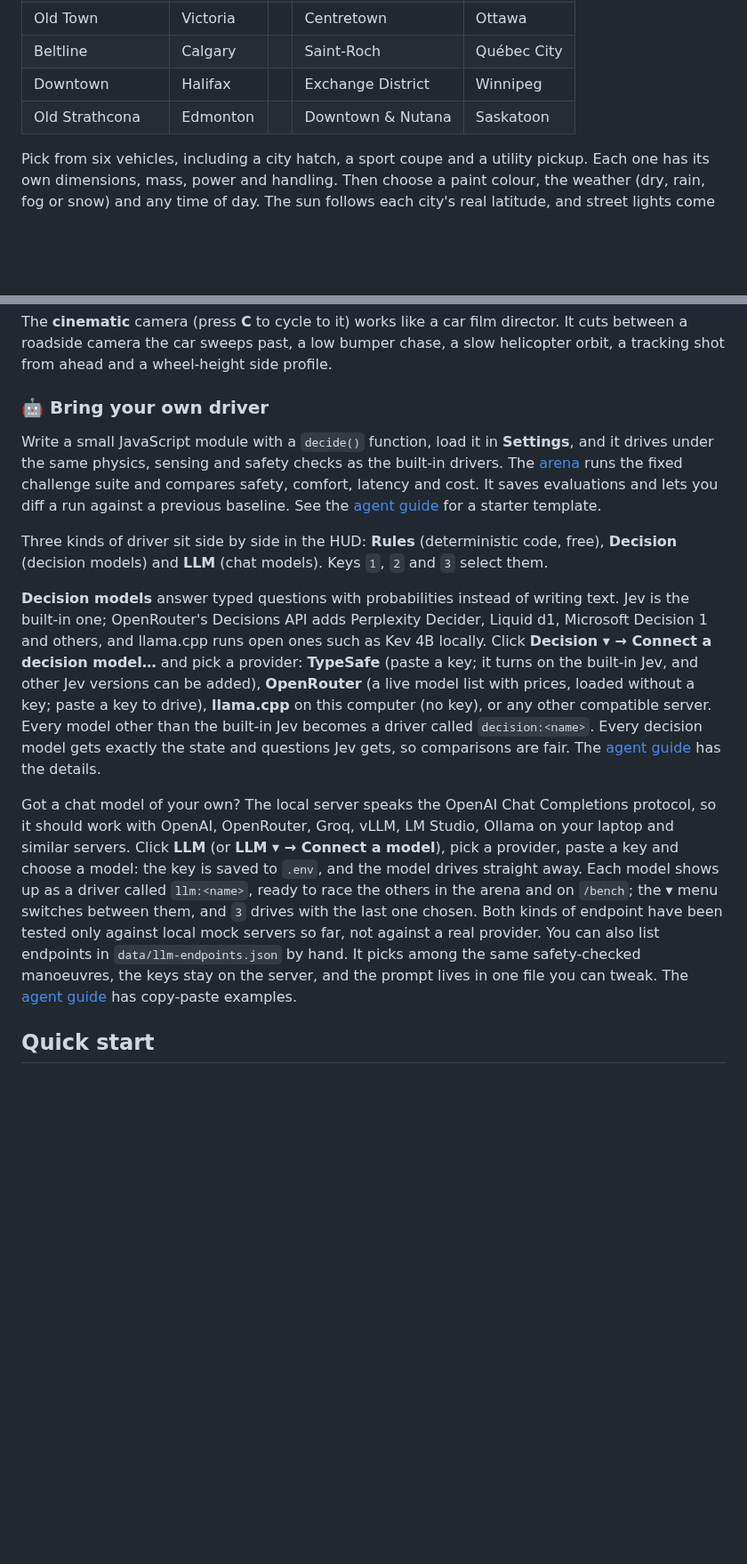
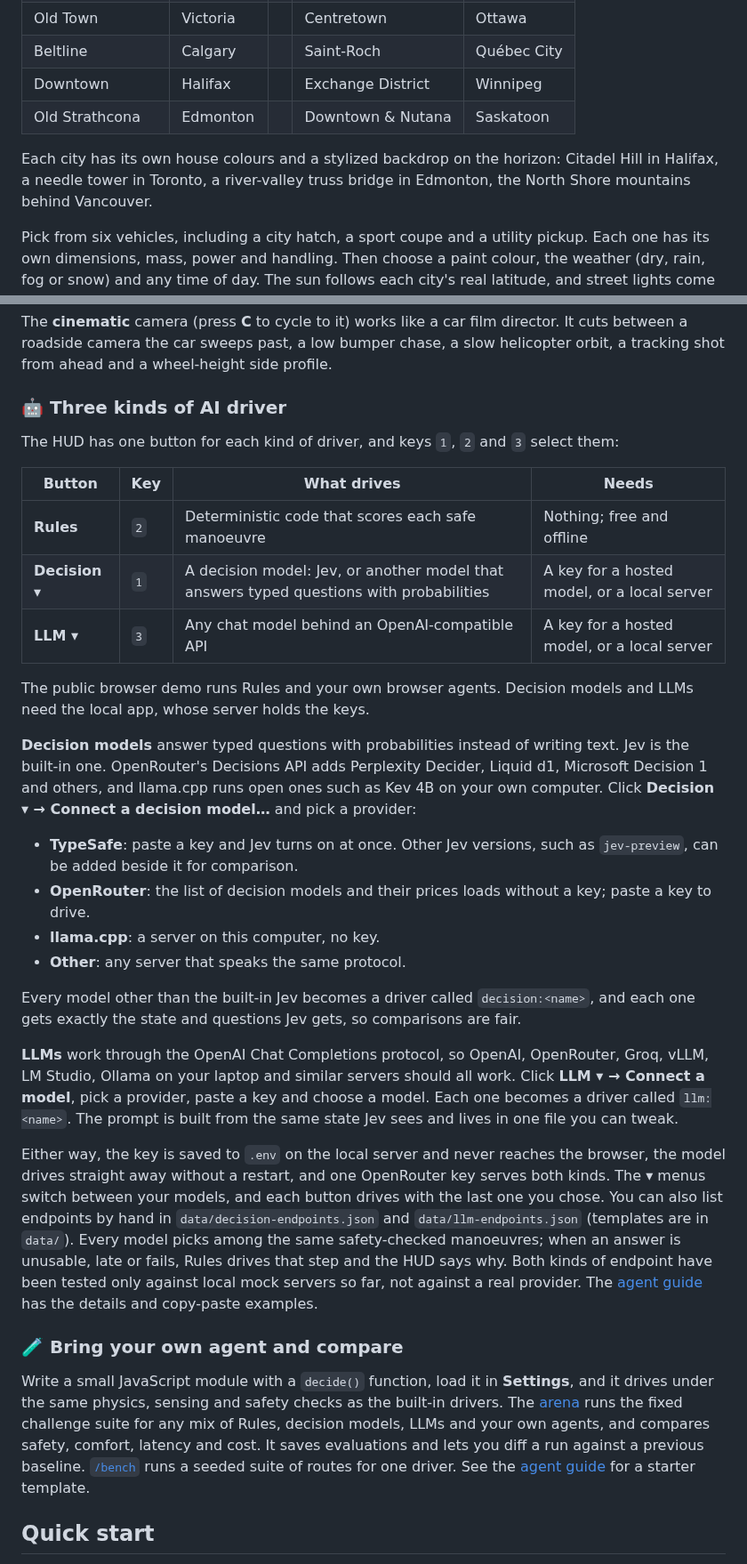
Before and after one commit to BrendanH18/jev_fsd, a Markdown page: README.md, 2 parts joined by grey strips. Shown at 89% size. GitHub-like rendering; blank space fills up the shorter version.

Commit message:
README: three driver pillars, current graphics presets, fresh hero image
- New "Three kinds of AI driver" section: Rules, Decision and LLM buttons with
  their keys, what each needs, provider setup for decision models and LLMs, and
  a note that the public demo runs Rules and browser agents only.
- "Bring your own agent and compare" covers the arena across all driver kinds
  and /bench.
- Graphics presets match post.js after the artifact fixes: High uses 4x
  multisampling with smooth leaf edges; Ultra supersamples instead.
- Per-city house colours and backdrops; project layout lists static/js/ui and
  the endpoint templates; the Rules baseline is linked from Development.
- docs/drive-lab.png (also the demo's social preview) is recaptured from the
  current demo: six challenges, 12 neighbourhoods in 11 cities, the new pillar row.

Co-Authored-By: Claude Opus 5.5 <noreply@anthropic.com>

```diff
--- a/README.md
+++ b/README.md
@@ -42,6 +42,10 @@ once its dependencies are installed:
 | Downtown | Halifax | | Exchange District | Winnipeg |
 | Old Strathcona | Edmonton | | Downtown & Nutana | Saskatoon |
 
+Each city has its own house colours and a stylized backdrop on the horizon: Citadel Hill in
+Halifax, a needle tower in Toronto, a river-valley truss bridge in Edmonton, the North Shore
+mountains behind Vancouver.
+
 Pick from six vehicles, including a city hatch, a sport coupe and a utility pickup. Each one has
 its own dimensions, mass, power and handling. Then choose a paint colour, the weather (dry, rain,
 fog or snow) and any time of day. The sun follows each city's real latitude, and street lights come
@@ -88,37 +92,58 @@ The **cinematic** camera (press **C** to cycle to it) works like a car film dire
 between a roadside camera the car sweeps past, a low bumper chase, a slow helicopter orbit, a
 tracking shot from ahead and a wheel-height side profile.
 
-### 🤖 Bring your own driver
+### 🤖 Three kinds of AI driver
+
+The HUD has one button for each kind of driver, and keys `1`, `2` and `3` select them:
+
+| Button | Key | What drives | Needs |
+|---|---|---|---|
+| **Rules** | `2` | Deterministic code that scores each safe manoeuvre | Nothing; free and offline |
+| **Decision ▾** | `1` | A decision model: Jev, or another model that answers typed questions with probabilities | A key for a hosted model, or a local server |
+| **LLM ▾** | `3` | Any chat model behind an OpenAI-compatible API | A key for a hosted model, or a local server |
+
+The public browser demo runs Rules and your own browser agents. Decision models and LLMs need the
+local app, whose server holds the keys.
+
+**Decision models** answer typed questions with probabilities instead of writing text. Jev is the
+built-in one. OpenRouter's Decisions API adds Perplexity Decider, Liquid d1, Microsoft Decision 1
+and others, and llama.cpp runs open ones such as Kev 4B on your own computer. Click **Decision ▾ →
+Connect a decision model…** and pick a provider:
+
+- **TypeSafe**: paste a key and Jev turns on at once. Other Jev versions, such as `jev-preview`,
+  can be added beside it for comparison.
+- **OpenRouter**: the list of decision models and their prices loads without a key; paste a key
+  to drive.
+- **llama.cpp**: a server on this computer, no key.
+- **Other**: any server that speaks the same protocol.
+
+Every model other than the built-in Jev becomes a driver called `decision:<name>`, and each one
+gets exactly the state and questions Jev gets, so comparisons are fair.
+
+**LLMs** work through the OpenAI Chat Completions protocol, so OpenAI, OpenRouter, Groq, vLLM,
+LM Studio, Ollama on your laptop and similar servers should all work. Click **LLM ▾ → Connect a
+model**, pick a provider, paste a key and choose a model. Each one becomes a driver called
+`llm:<name>`. The prompt is built from the same state Jev sees and lives in one file you can tweak.
+
+Either way, the key is saved to `.env` on the local server and never reaches the browser, the
+model drives straight away without a restart, and one OpenRouter key serves both kinds. The ▾
+menus switch between your models, and each button drives with the last one you chose. You can
+also list endpoints by hand in `data/decision-endpoints.json` and `data/llm-endpoints.json`
+(templates are in `data/`). Every model picks among the same safety-checked manoeuvres; when an
+answer is unusable, late or fails, Rules drives that step and the HUD says why. Both kinds of
+endpoint have been tested only against local mock servers so far, not against a real provider.
+The [agent guide](docs/agents.md#decision-models-jev-and-others) has the details and copy-paste
+examples.
+
+### 🧪 Bring your own agent and compare
 
 Write a small JavaScript module with a `decide()` function, load it in **Settings**, and it drives
 under the same physics, sensing and safety checks as the built-in drivers. The
-[arena](http://127.0.0.1:8322/arena) runs the fixed challenge suite and compares safety, comfort,
-latency and cost. It saves evaluations and lets you diff a run against a previous baseline. See the
-[agent guide](docs/agents.md) for a starter template.
-
-Three kinds of driver sit side by side in the HUD: **Rules** (deterministic code, free),
-**Decision** (decision models) and **LLM** (chat models). Keys `1`, `2` and `3` select them.
-
-**Decision models** answer typed questions with probabilities instead of writing text. Jev is the
-built-in one; OpenRouter's Decisions API adds Perplexity Decider, Liquid d1, Microsoft Decision 1
-and others, and llama.cpp runs open ones such as Kev 4B locally. Click **Decision ▾ → Connect a
-decision model…** and pick a provider: **TypeSafe** (paste a key; it turns on the built-in Jev,
-and other Jev versions can be added), **OpenRouter** (a live model list with prices, loaded without
-a key; paste a key to drive), **llama.cpp** on this computer (no key), or any other compatible
-server. Every model other than the built-in Jev becomes a driver called `decision:<name>`. Every decision model gets exactly the state and
-questions Jev gets, so comparisons are fair. The [agent guide](docs/agents.md#decision-models-jev-and-others)
-has the details.
-
-Got a chat model of your own? The local server speaks the OpenAI Chat Completions protocol, so it
-should work with OpenAI, OpenRouter, Groq, vLLM, LM Studio, Ollama on your laptop and similar
-servers. Click **LLM** (or **LLM ▾ → Connect a model**), pick a provider, paste a key and
-choose a model: the key is saved to `.env`, and the model drives straight away. Each model shows up
-as a driver called `llm:<name>`, ready to race the others in the arena and on `/bench`; the ▾ menu
-switches between them, and `3` drives with the last one chosen. Both kinds of endpoint have been
-tested only against local mock servers so far, not against a real provider. You can also list endpoints in
-`data/llm-endpoints.json` by hand. It picks among the same safety-checked
-manoeuvres, the keys stay on the server, and the prompt lives in one file you can tweak. The
-[agent guide](docs/agents.md#llm-endpoints-test-your-own-model) has copy-paste examples.
+[arena](http://127.0.0.1:8322/arena) runs the fixed challenge suite for any mix of Rules, decision
+models, LLMs and your own agents, and compares safety, comfort, latency and cost. It saves
+evaluations and lets you diff a run against a previous baseline. [`/bench`](http://127.0.0.1:8322/bench)
+runs a seeded suite of routes for one driver. See the [agent guide](docs/agents.md) for a starter
+template.
 
 ## Quick start
 
```
Also changed, not shown: other parts of README.md (+17 -11 lines), docs/drive-lab.png.
